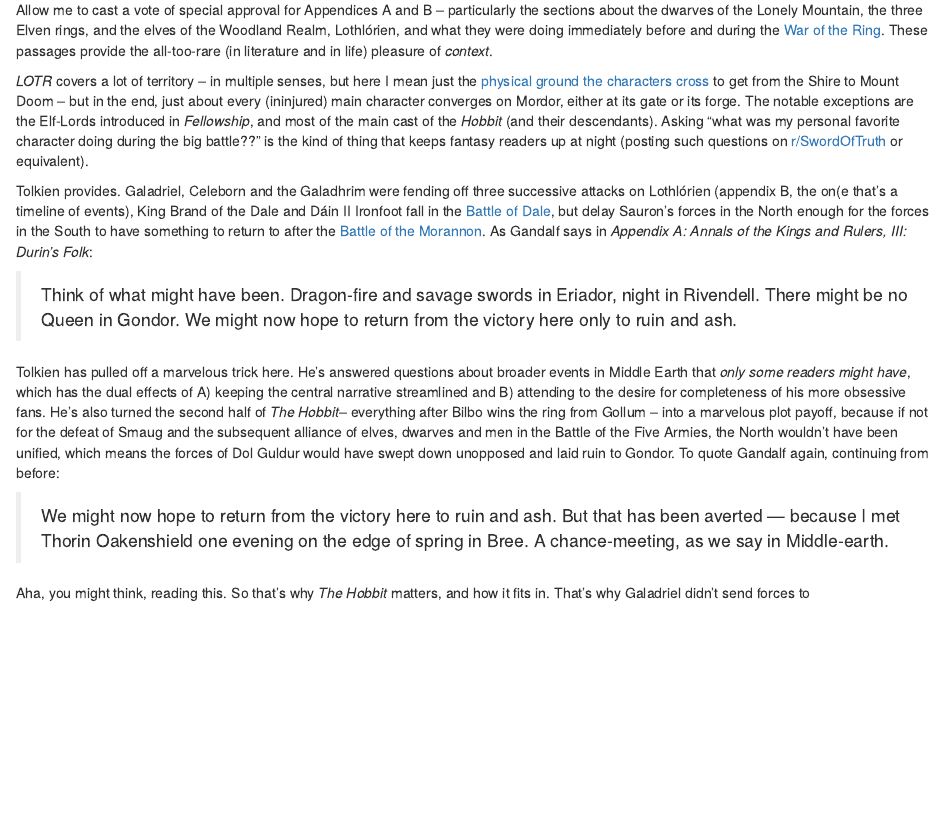
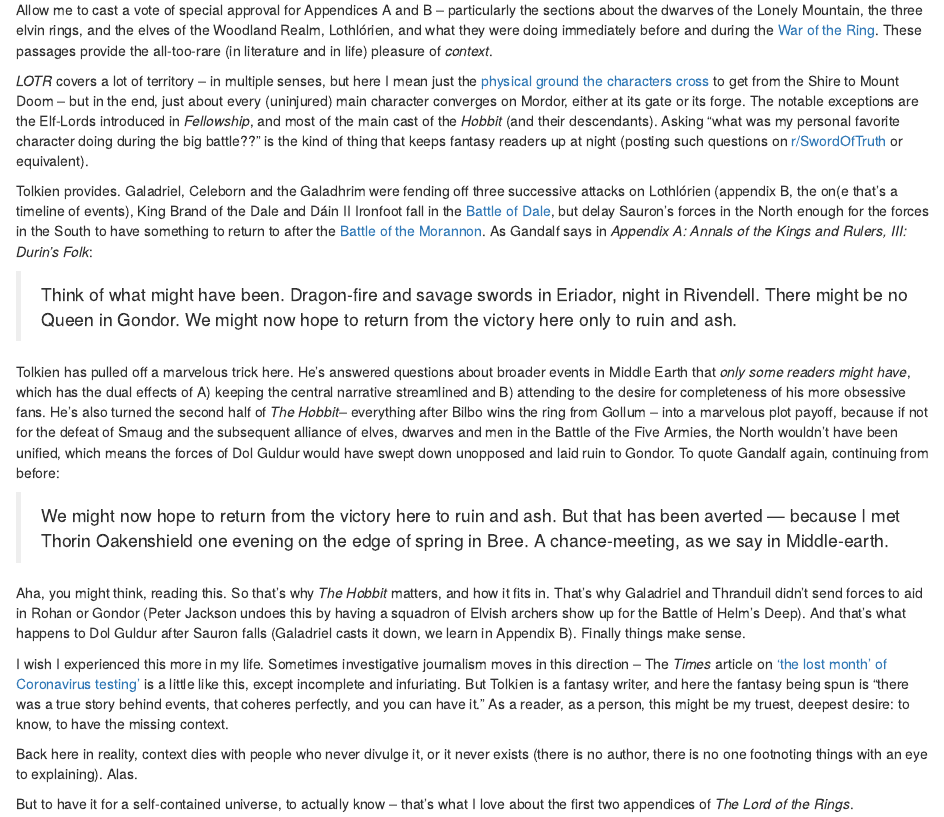
Before and after one commit to setgree/setharielgreen, an R Markdown document (content/post/2020-05-25-the-pleasure-of-the-appendices-of-the-lord-of-the-rings.Rmd): the page in a window 1100 px wide, from 350 px down. Rendered offline with R 4.5, knitr and Pandoc, with nearby package versions.

Commit message:
LOTR post is good enough to pubish -- will read over later

```diff
--- a/content/post/2020-05-25-the-pleasure-of-the-appendices-of-the-lord-of-the-rings.Rmd
+++ b/content/post/2020-05-25-the-pleasure-of-the-appendices-of-the-lord-of-the-rings.Rmd
@@ -6,7 +6,6 @@
   - fantasy-literature
   - lord-of-the-rings
 slug: the-pleasure-of-the-appendices-of-the-lord-of-the-rings
-draft: yes
 ---
 
 **Author's Note**: This post isn't going to make a lot of sense if you aren't already familiar with _LOTR_, _The Hobbit_, etc.
@@ -15,9 +14,9 @@
 
 > It is perhaps not possible in a long tale to please everybody at all points, nor to displease everybody at the same points; for I find from the letters that I have received that the passages or chapters that are to some a blemish are all by others specially approved.
 
-Allow me to cast a vote of special approval for Appendices A and B -- particularly the sections about the dwarves of the Lonely Mountain, the three Elven rings, and the elves of the Woodland Realm, Lothlórien, and what they were doing immediately before and during the [War of the Ring](https://lotr.fandom.com/wiki/War_of_the_Ring). These passages provide the all-too-rare (in literature and in life) pleasure of _context_.
+Allow me to cast a vote of special approval for Appendices A and B -- particularly the sections about the dwarves of the Lonely Mountain, the three elvin rings, and the elves of the Woodland Realm, Lothlórien, and what they were doing immediately before and during the [War of the Ring](https://lotr.fandom.com/wiki/War_of_the_Ring). These passages provide the all-too-rare (in literature and in life) pleasure of _context_.
 
-_LOTR_ covers a lot of territory -- in multiple senses, but here I mean just the [physical ground the characters cross](http://lotrproject.com/map/#zoom=3&lat=-1681.5&lon=1500&layers=BTTTTTTTT) to get from the Shire to Mount Doom -- but in the end, just about every (ininjured) main character converges on Mordor, either at its gate or its forge. The notable exceptions are the Elf-Lords introduced in _Fellowship_, and most of the main cast of the _Hobbit_ (and their descendants). Asking "what was my personal favorite character doing during the big battle??" is the kind of thing that keeps fantasy readers up at night (posting such questions on [r/SwordOfTruth](https://www.reddit.com/r/SwordOfTruth/) or equivalent).
+_LOTR_ covers a lot of territory -- in multiple senses, but here I mean just the [physical ground the characters cross](http://lotrproject.com/map/#zoom=3&lat=-1681.5&lon=1500&layers=BTTTTTTTT) to get from the Shire to Mount Doom -- but in the end, just about every (uninjured) main character converges on Mordor, either at its gate or its forge. The notable exceptions are the Elf-Lords introduced in _Fellowship_, and most of the main cast of the _Hobbit_ (and their descendants). Asking "what was my personal favorite character doing during the big battle??" is the kind of thing that keeps fantasy readers up at night (posting such questions on [r/SwordOfTruth](https://www.reddit.com/r/SwordOfTruth/) or equivalent).
 
 Tolkien provides. Galadriel, Celeborn and the Galadhrim were fending off three successive attacks on Lothlórien (appendix B, the on(e that's a timeline of events), King Brand of the Dale and Dáin II Ironfoot fall in the [Battle of Dale](https://lotr.fandom.com/wiki/Battle_of_Dale), but delay Sauron's forces in the North enough for the forces in the South to have something to return to after the [Battle of the Morannon](http://tolkiengateway.net/wiki/Battle_of_the_Morannon). As Gandalf says in _Appendix A: Annals of the Kings and Rulers, III: Durin's Folk_:
 
@@ -27,4 +26,10 @@
 
 >We might now hope to return from the victory here to ruin and ash. But that has been averted — because I met Thorin Oakenshield one evening on the edge of spring in Bree. A chance-meeting, as we say in Middle-earth.
 
-Aha, you might think, reading this. So that's why _The Hobbit_ matters, and how it fits in. That's why Galadriel didn't send forces to
+Aha, you might think, reading this. So that's why _The Hobbit_ matters, and how it fits in. That's why Galadriel and Thranduil didn't send forces to aid in Rohan or Gondor (Peter Jackson undoes this by having a squadron of Elvish archers show up for the Battle of Helm's Deep). And that's what happens to Dol Guldur after Sauron falls (Galadriel casts it down, we learn in Appendix B). Finally things make sense.
+
+I wish I experienced this more in my life. Sometimes investigative journalism moves in this direction -- The _Times_ article on ['the lost month' of Coronavirus testing'](https://www.nytimes.com/2020/03/28/us/testing-coronavirus-pandemic.html) is a little like this, except incomplete and infuriating. But Tolkien is a fantasy writer, and here the fantasy being spun is "there was a true story behind events, that coheres perfectly, and you can have it." As a reader, as a person, this might be my truest, deepest desire: to know, to have the missing context.
+
+Back here in reality, context dies with people who never divulge it, or it never exists (there is no author, there is no one footnoting things with an eye to explaining). Alas.
+
+But to have it for a self-contained universe, to actually know -- that's what I love about the first two appendices of _The Lord of the Rings_.
```
Also changed, not shown: content/post/2020-05-25-the-pleasure-of-the-appendices-of-the-lord-of-the-rings.html.
